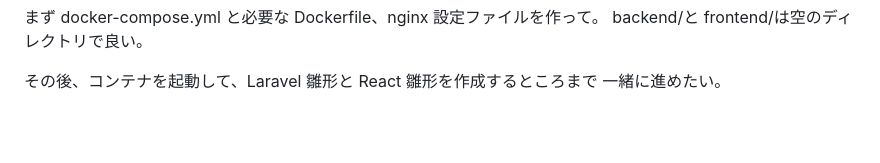
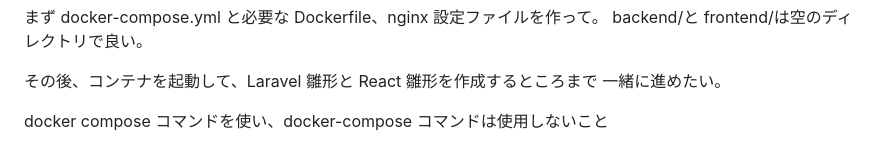
Before and after one commit to boon2187/laravel-todo-app, a Markdown page: CLAUDE.md, the part around the change. Rendered like a GitHub page; blank space fills up the shorter version.

Commit message:
CLAUDE.mdの更新

```diff
--- a/CLAUDE.md
+++ b/CLAUDE.md
@@ -129,3 +129,5 @@ backend/と frontend/は空のディレクトリで良い。
 
 その後、コンテナを起動して、Laravel 雛形と React 雛形を作成するところまで
 一緒に進めたい。
+
+docker compose コマンドを使い、docker-compose コマンドは使用しないこと
```
